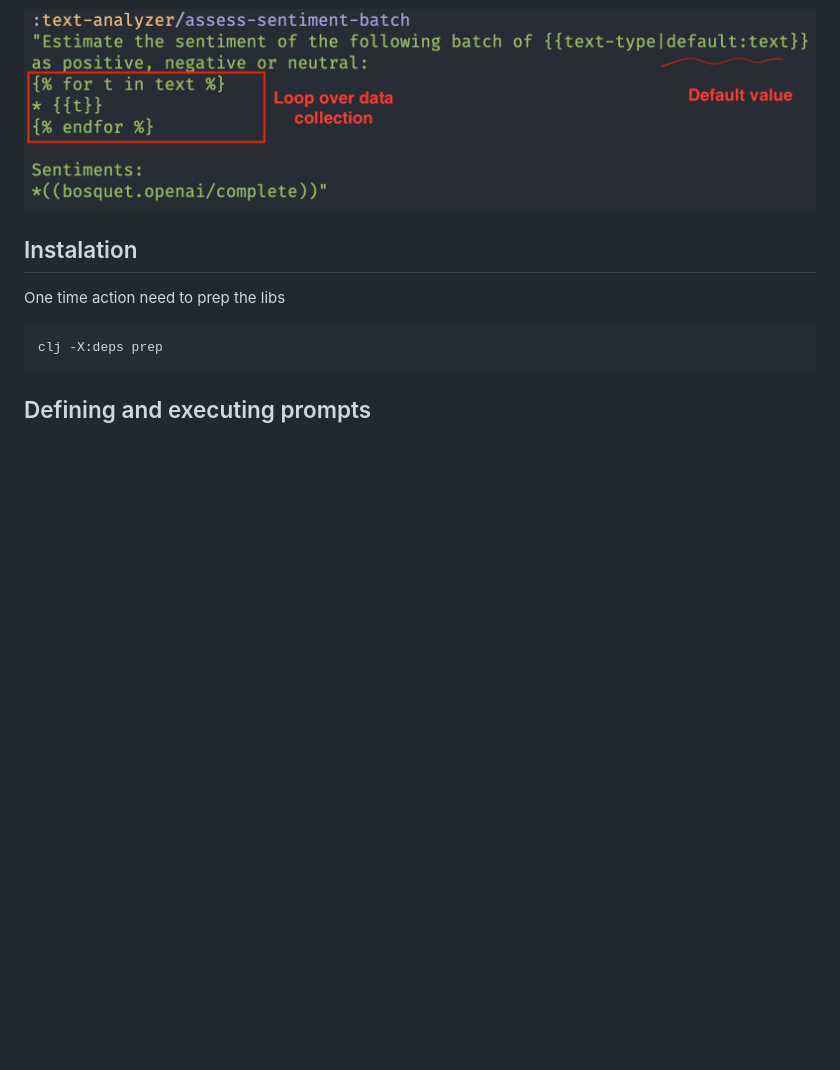
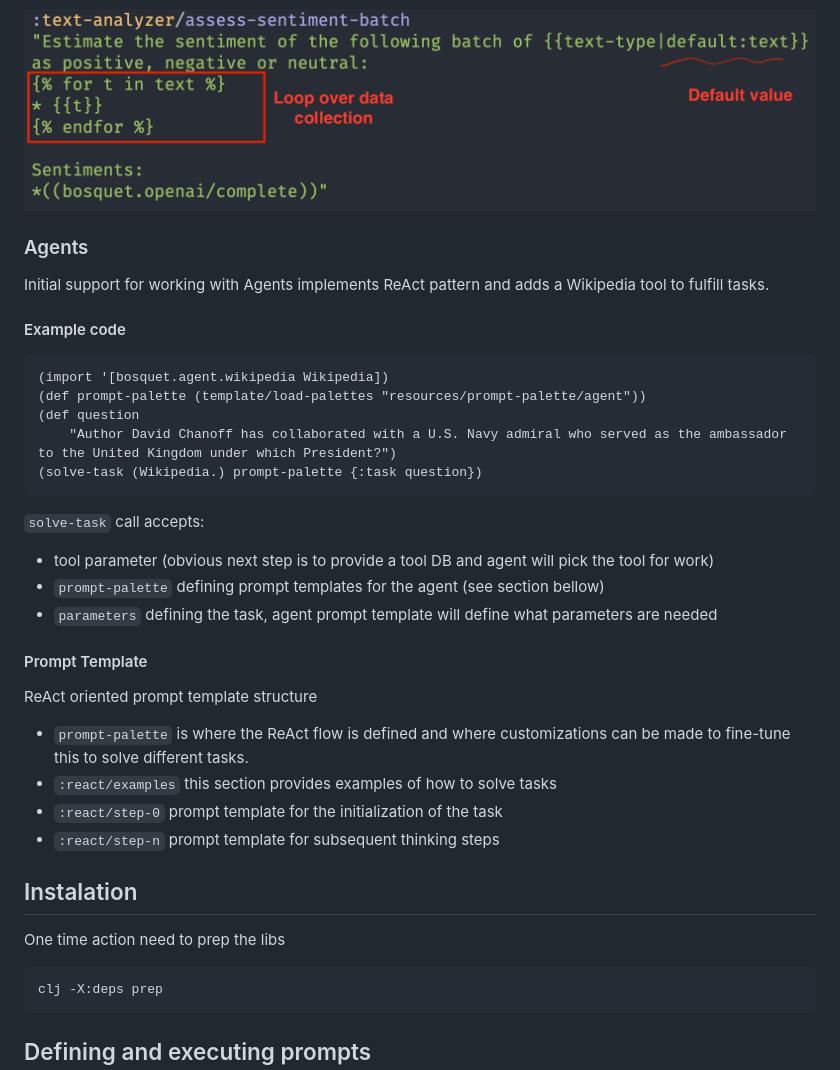
Before and after one commit to zmedelis/bosquet, a Markdown page: README.md, the part around the change. Drawn GitHub-style; blank space fills up the shorter version.

Commit message:
agent documentation

````diff
--- a/README.md
+++ b/README.md
@@ -73,6 +73,35 @@ to name a few.
 A template example using for loop to fill in the data passed in as a collection
 
 ![selmer template](/doc/img/selmer-template.png)
+
+### Agents
+
+Initial support for working with Agents implements ReAct pattern and adds a Wikipedia tool to fulfill tasks.
+
+#### Example code
+
+```
+(import '[bosquet.agent.wikipedia Wikipedia])
+(def prompt-palette (template/load-palettes "resources/prompt-palette/agent"))
+(def question
+    "Author David Chanoff has collaborated with a U.S. Navy admiral who served as the ambassador to the United Kingdom under which President?")
+(solve-task (Wikipedia.) prompt-palette {:task question})
+```
+
+`solve-task` call accepts:
+- tool parameter (obvious next step is to provide a tool DB and agent will pick the tool for work)
+- `prompt-palette` defining prompt templates for the agent (see section bellow)
+- `parameters` defining the task, agent prompt template will define what parameters are needed
+
+#### Prompt Template
+
+ReAct oriented prompt template structure
+
+* `prompt-palette` is where the ReAct flow is defined and where customizations can be made to fine-tune this to solve different tasks.
+* `:react/examples` this section provides examples of how to solve tasks
+* `:react/step-0` prompt template for the initialization of the task
+* `:react/step-n` prompt template for subsequent thinking steps
+
 
 ## Instalation
 
````
